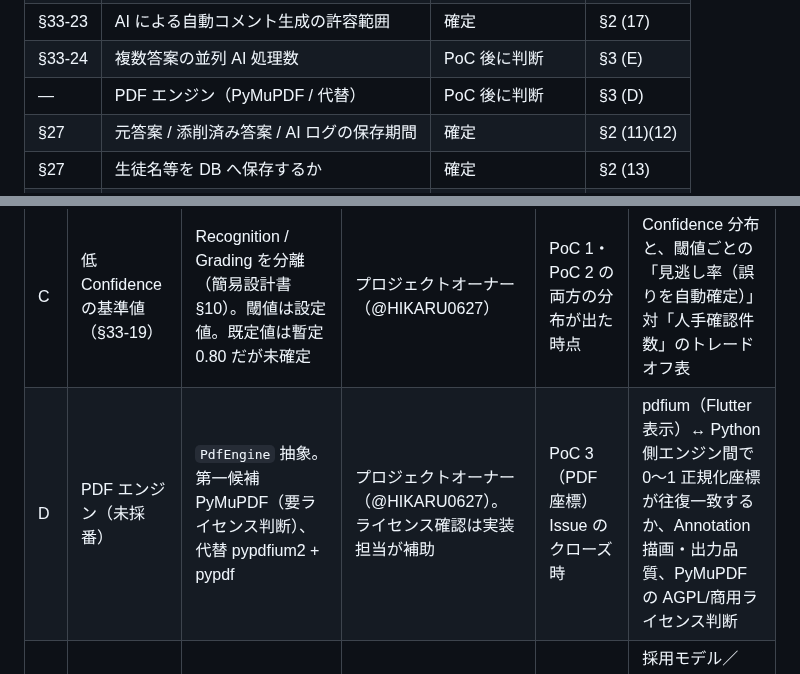
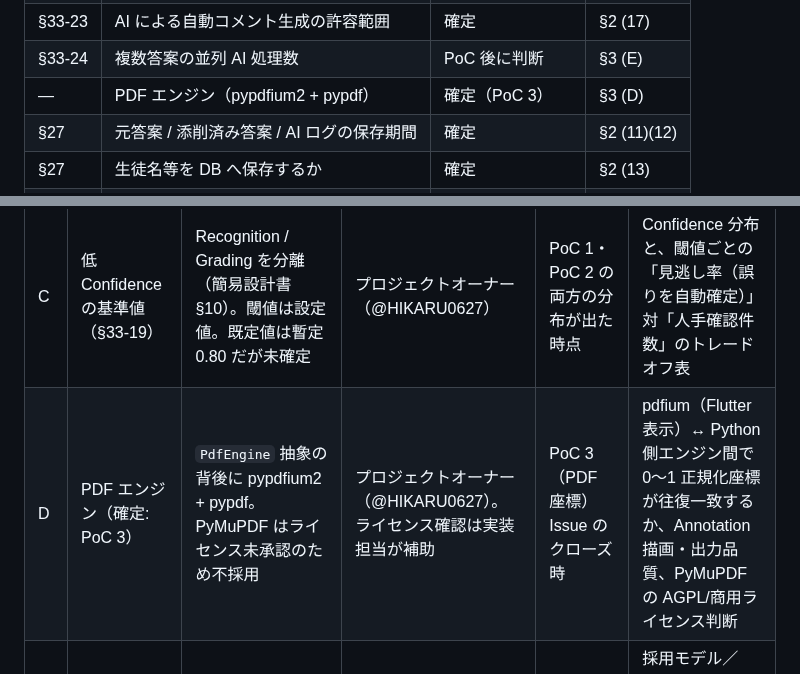
Before and after one commit to HIKARU0627/Auto-Scoring, a Markdown page: docs/business-rules-and-evaluation-data.md, 2 parts joined by grey strips. Drawn GitHub-style.

```diff
--- a/docs/business-rules-and-evaluation-data.md
+++ b/docs/business-rules-and-evaluation-data.md
@@ -58,7 +58,7 @@ MVP 0.1 の実装着手前に確定する（GitHub Issue #8 / 親 Issue #3）。
 | §33-22 | キーボードショートカット                  | 確定             | §2 (16)     |
 | §33-23 | AI による自動コメント生成の許容範囲       | 確定             | §2 (17)     |
 | §33-24 | 複数答案の並列 AI 処理数                  | PoC 後に判断     | §3 (E)      |
-| —      | PDF エンジン（PyMuPDF / 代替）            | PoC 後に判断     | §3 (D)      |
+| —      | PDF エンジン（pypdfium2 + pypdf）         | 確定（PoC 3）    | §3 (D)      |
 | §27    | 元答案 / 添削済み答案 / AI ログの保存期間 | 確定             | §2 (11)(12) |
 | §27    | 生徒名等を DB へ保存するか                | 確定             | §2 (13)     |
 | §27    | アプリ終了後も答案を保持するか            | 確定             | §2 (11)     |
@@ -250,7 +250,7 @@ MVP 0.1 の実装着手前に確定する（GitHub Issue #8 / 親 Issue #3）。
 | A   | 使用する OCR サービス（§33-3）   | `OCRProvider` 抽象の背後。第一候補 Google Cloud Vision、クラウド不可時ローカル OCR         | プロジェクトオーナー（@HIKARU0627）。技術評価は実装担当が補助       | PoC 1（手書き認識）Issue のクローズ時。遅くとも MVP 0.1 実装着手前 | 綺麗／普通／汚い手書きの文字認識精度、日本語手書きの Bounding Box の質、LLM 併用時の改善幅、レイテンシ、コスト概算                           |
 | B   | 使用する AI モデル（§33-2）      | `AIProvider` 抽象の背後。候補 Gemini / Claude / GPT。出力は JSON スキーマで構造化          | プロジェクトオーナー（@HIKARU0627）。技術評価は実装担当が補助       | PoC 2（採点）Issue のクローズ時。遅くとも MVP 0.1 実装着手前       | 各モデルの構造化 JSON 出力の安定性、人間採点との一致率、Grading Confidence の較正、部分点判定の妥当性、コスト                                |
 | C   | 低 Confidence の基準値（§33-19） | Recognition / Grading を分離（簡易設計書 §10）。閾値は設定値。既定値は暫定 0.80 だが未確定 | プロジェクトオーナー（@HIKARU0627）                                 | PoC 1・PoC 2 の両方の分布が出た時点                                | Confidence 分布と、閾値ごとの「見逃し率（誤りを自動確定）」対「人手確認件数」のトレードオフ表                                                |
-| D   | PDF エンジン（未採番）           | `PdfEngine` 抽象。第一候補 PyMuPDF（要ライセンス判断）、代替 pypdfium2 + pypdf             | プロジェクトオーナー（@HIKARU0627）。ライセンス確認は実装担当が補助 | PoC 3（PDF 座標）Issue のクローズ時                                | pdfium（Flutter 表示）↔ Python 側エンジン間で 0〜1 正規化座標が往復一致するか、Annotation 描画・出力品質、PyMuPDF の AGPL/商用ライセンス判断 |
+| D   | PDF エンジン（確定: PoC 3）      | `PdfEngine` 抽象の背後に pypdfium2 + pypdf。PyMuPDF はライセンス未承認のため不採用         | プロジェクトオーナー（@HIKARU0627）。ライセンス確認は実装担当が補助 | PoC 3（PDF 座標）Issue のクローズ時                                | pdfium（Flutter 表示）↔ Python 側エンジン間で 0〜1 正規化座標が往復一致するか、Annotation 描画・出力品質、PyMuPDF の AGPL/商用ライセンス判断 |
 | E   | 並列 AI 処理数（§33-24）         | プロセス内 `asyncio.Queue` + Semaphore。既定 2〜3、設定値化                                | プロジェクトオーナー（@HIKARU0627）                                 | PoC 2 完了後、MVP 0.1 の負荷確認時                                 | 採用モデル／OCR のレート制限、1 答案あたりの処理時間、並列度ごとのスループットとエラー率                                                     |
 
 ### 3.1 判断待ち項目のブロック条件（仮定で実装を進めない）
```
Also changed, not shown: other parts of docs/business-rules-and-evaluation-data.md (+12 -14 lines), docs/poc-3-pdf-coordinates.md (+17 -14 lines), docs/technology-stack.md (+9 -8 lines).
